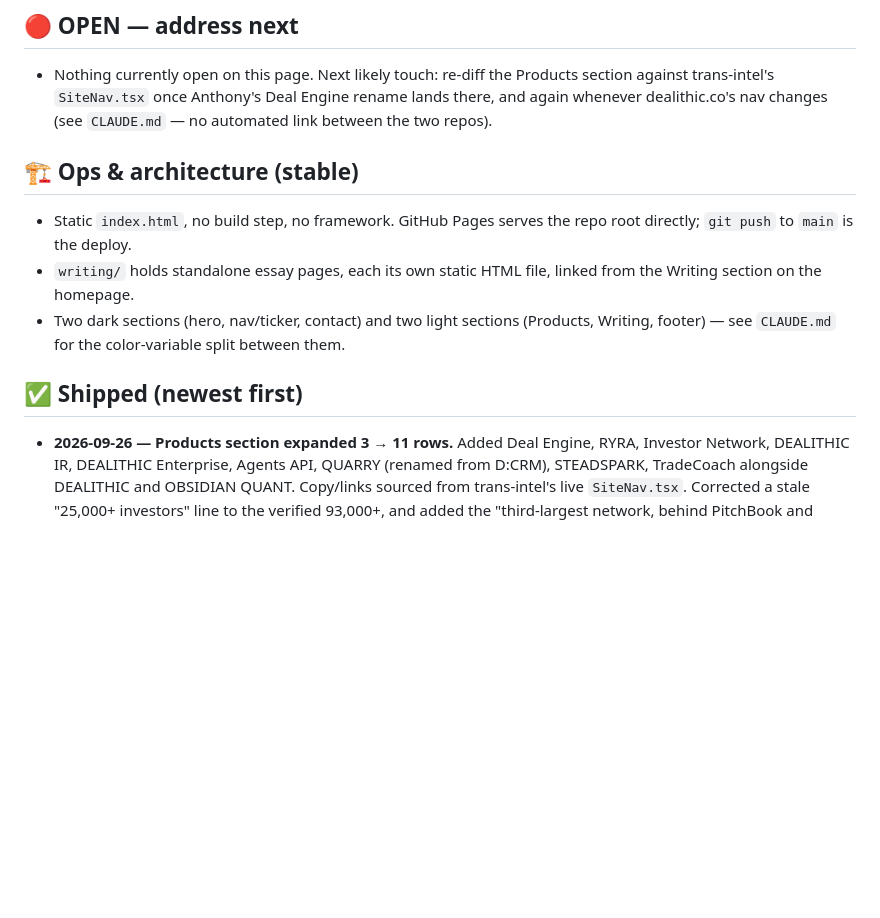
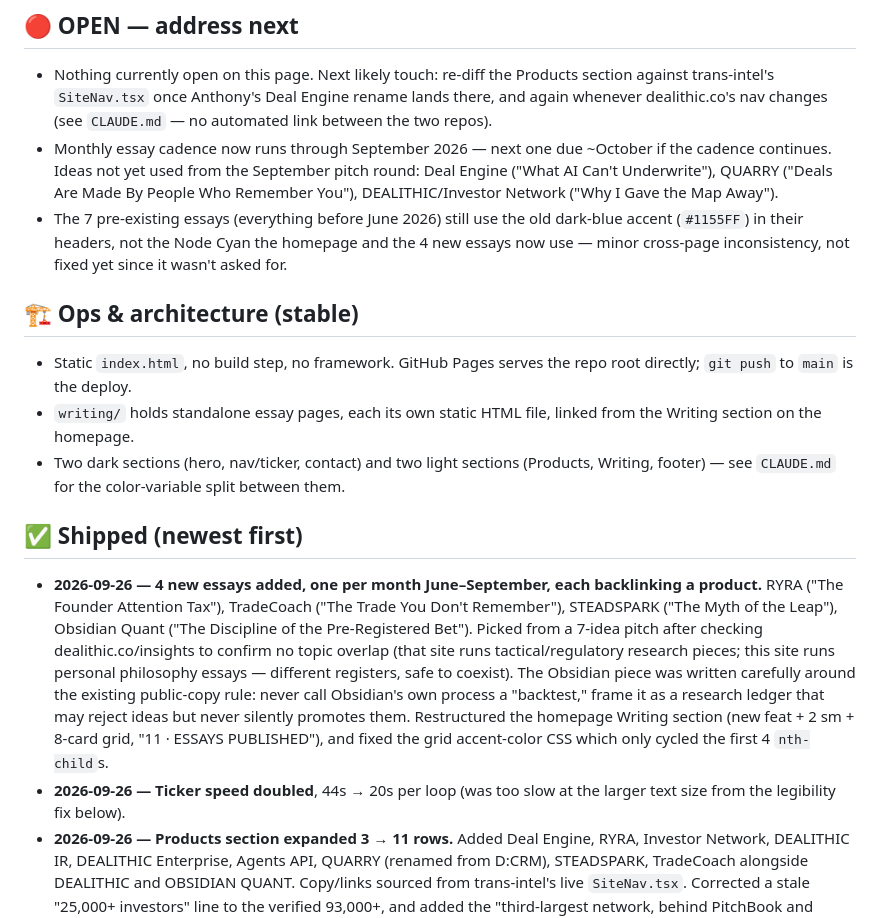
Before and after one commit to anthonywlicausi/portfolio, a Markdown page: STATUS.md, the part around the change. Rendered like a GitHub page; blank space fills up the shorter version.

Commit message:
Add 4 monthly essays (Jun-Sep) with product backlinks, restructure Writing section
New essays, one per product, checked against dealithic.co/insights first
to avoid topic overlap (that site runs tactical/regulatory research;
this one runs personal philosophy essays):

- June: RYRA -- "The Founder Attention Tax"
- July: TradeCoach -- "The Trade You Don't Remember"
- August: STEADSPARK -- "The Myth of the Leap"
- September: Obsidian Quant -- "The Discipline of the Pre-Registered Bet"
  (written to respect the existing public-copy rule: never call Obsidian's
  own process a "backtest" -- it's a research ledger that rejects, never
  silently promotes)

Restructured the homepage Writing section: new feat + 2 sm + 8-card grid,
count bumped 7 -> 11, fixed the grid accent-color CSS to cycle every 3
children instead of hardcoding the first 4.

Co-Authored-By: Claude Sonnet 5 <noreply@anthropic.com>
Claude-Session: https://claude.ai/code/session_01SzMyxnYh9Uz8dGdgNCMvkQ

```diff
--- a/STATUS.md
+++ b/STATUS.md
@@ -8,6 +8,13 @@ rules, color system). This file is the backlog.
 - Nothing currently open on this page. Next likely touch: re-diff the Products section against
   trans-intel's `SiteNav.tsx` once Anthony's Deal Engine rename lands there, and again whenever
   dealithic.co's nav changes (see `CLAUDE.md` — no automated link between the two repos).
+- Monthly essay cadence now runs through September 2026 — next one due ~October if the cadence
+  continues. Ideas not yet used from the September pitch round: Deal Engine ("What AI Can't
+  Underwrite"), QUARRY ("Deals Are Made By People Who Remember You"), DEALITHIC/Investor Network
+  ("Why I Gave the Map Away").
+- The 7 pre-existing essays (everything before June 2026) still use the old dark-blue accent
+  (`#1155FF`) in their headers, not the Node Cyan the homepage and the 4 new essays now use —
+  minor cross-page inconsistency, not fixed yet since it wasn't asked for.
 
 ## 🏗 Ops & architecture (stable)
 
@@ -20,6 +27,18 @@ rules, color system). This file is the backlog.
 
 ## ✅ Shipped (newest first)
 
+- **2026-09-26 — 4 new essays added, one per month June–September, each backlinking a product.**
+  RYRA ("The Founder Attention Tax"), TradeCoach ("The Trade You Don't Remember"), STEADSPARK
+  ("The Myth of the Leap"), Obsidian Quant ("The Discipline of the Pre-Registered Bet"). Picked
+  from a 7-idea pitch after checking dealithic.co/insights to confirm no topic overlap (that site
+  runs tactical/regulatory research pieces; this site runs personal philosophy essays — different
+  registers, safe to coexist). The Obsidian piece was written carefully around the existing
+  public-copy rule: never call Obsidian's own process a "backtest," frame it as a research ledger
+  that may reject ideas but never silently promotes them. Restructured the homepage Writing
+  section (new feat + 2 sm + 8-card grid, "11 · ESSAYS PUBLISHED"), and fixed the grid accent-color
+  CSS which only cycled the first 4 `nth-child`s.
+- **2026-09-26 — Ticker speed doubled**, 44s → 20s per loop (was too slow at the larger text size
+  from the legibility fix below).
 - **2026-09-26 — Products section expanded 3 → 11 rows.** Added Deal Engine, RYRA, Investor
   Network, DEALITHIC IR, DEALITHIC Enterprise, Agents API, QUARRY (renamed from D:CRM),
   STEADSPARK, TradeCoach alongside DEALITHIC and OBSIDIAN QUANT. Copy/links sourced from
```
